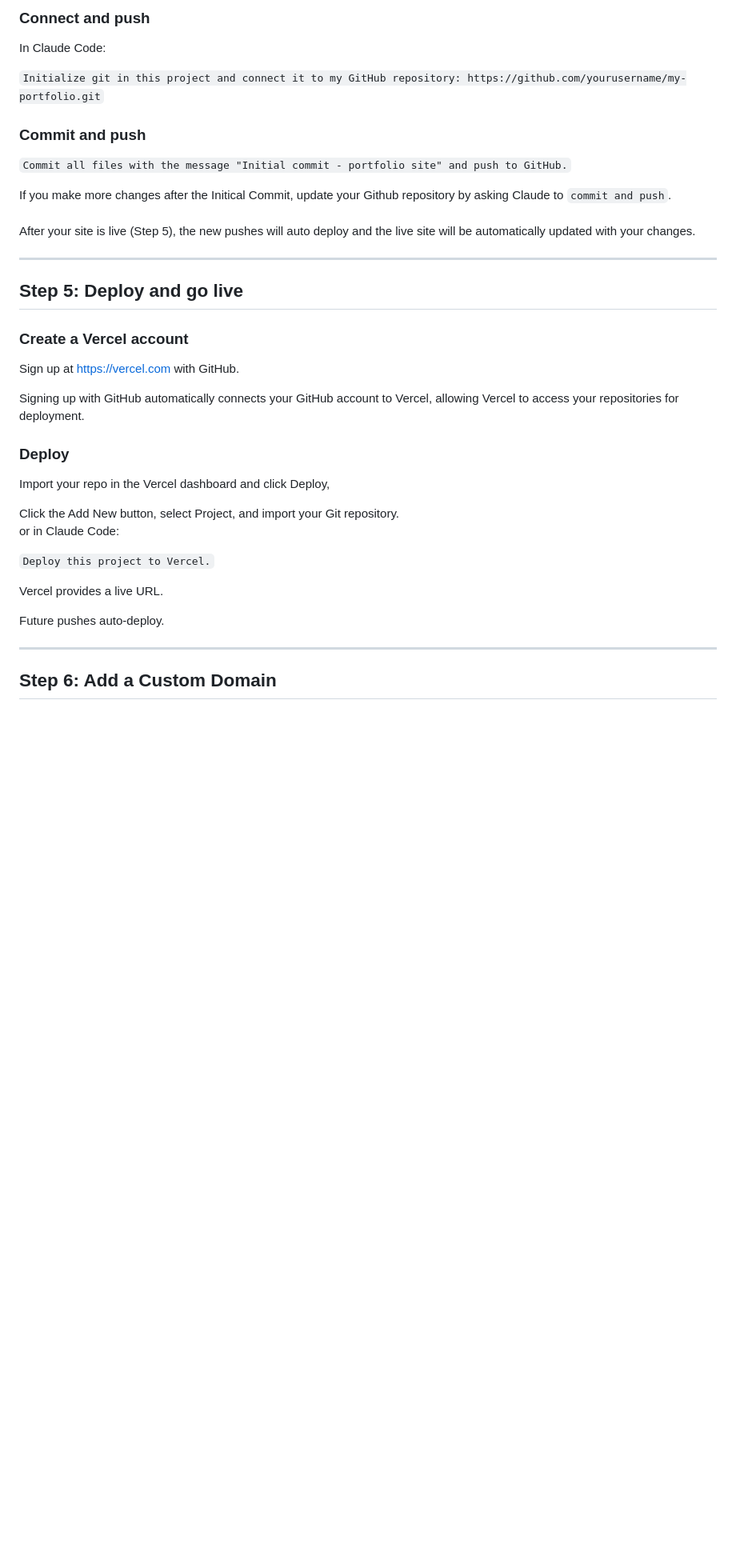
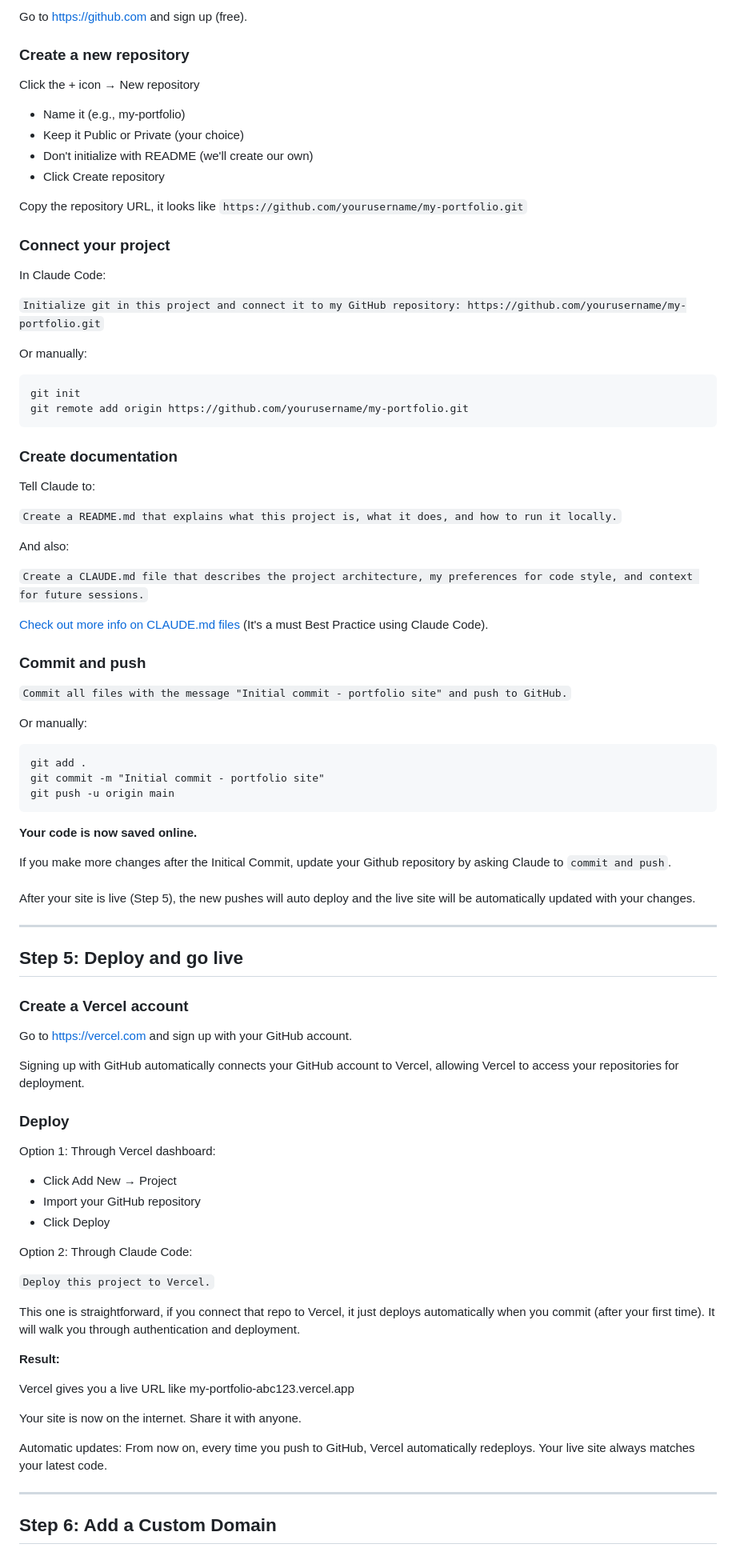
Before and after one commit to lularocha/claude-code-guide, a Markdown page: getting-started/first-project.md, the part around one of its changes. Shown at 80% size. Rendered like a GitHub page; blank space fills up the shorter version.

Commit message:
Fix internal link to CLAUDE.md guide and add project documentation section
Co-Authored-By: Claude Sonnet 4.5 <noreply@anthropic.com>

`````diff
--- a/getting-started/first-project.md
+++ b/getting-started/first-project.md
@@ -127,13 +150,57 @@ Sign up at https://github.com and create a new repo (e.g., my-portfolio), and co
 
-### Connect and push
+Go to https://github.com and sign up (free).
+
+### Create a new repository
+
+Click the + icon → New repository
+
+- Name it (e.g., my-portfolio)
+- Keep it Public or Private (your choice)
+- Don't initialize with README (we'll create our own)
+- Click Create repository
+
+Copy the repository URL, it looks like `https://github.com/yourusername/my-portfolio.git`
+
+### Connect your project
 
 In Claude Code:
 
 `Initialize git in this project and connect it to my GitHub repository: https://github.com/yourusername/my-portfolio.git`
 
+Or manually:
+
+```
+git init
+git remote add origin https://github.com/yourusername/my-portfolio.git
+```
+
+### Create documentation
+
+Tell Claude to:
+
+`Create a README.md that explains what this project is, what it does, and how to run it locally.`
+
+And also:
+
+`Create a CLAUDE.md file that describes the project architecture, my preferences for code style, and context for future sessions.`
+
+<div class="personal-note">
+<a href="../advanced/claude-md-guide.md">Check out more info on CLAUDE.md files</a> (It's a must Best Practice using Claude Code).
+</div>
+
 ### Commit and push
 
 `Commit all files with the message "Initial commit - portfolio site" and push to GitHub.`
+
+Or manually:
+
+```
+git add .
+git commit -m "Initial commit - portfolio site"
+git push -u origin main
+````
+
+**Your code is now saved online.**
 
 <div class="personal-note">
 If you make more changes after the Initical Commit, update your Github repository by asking Claude to <code>commit and push</code>.<br><br>
@@ -146,7 +213,7 @@ After your site is live (Step 5), the new pushes will auto deploy and the live s
 
 ### Create a Vercel account
 
-Sign up at https://vercel.com with GitHub.
+Go to https://vercel.com and sign up with your GitHub account.
 
 <div class="personal-note">
 Signing up with GitHub automatically connects your GitHub account to Vercel, allowing Vercel to access your repositories for deployment.
@@ -154,18 +221,27 @@ Signing up with GitHub automatically connects your GitHub account to Vercel, all
 
 ### Deploy
 
-Import your repo in the Vercel dashboard and click Deploy,
-<div class="personal-note">
-Click the Add New button, select Project, and import your Git repository.
-</div>
+Option 1: Through Vercel dashboard:
 
-or in Claude Code:
+- Click Add New → Project
+- Import your GitHub repository
+- Click Deploy
+
+Option 2: Through Claude Code:
 
 `Deploy this project to Vercel.`
 
-Vercel provides a live URL.
+This one is straightforward, if you connect that repo to Vercel, it just deploys automatically when you commit (after your first time).
+It will walk you through authentication and deployment.
 
-Future pushes auto-deploy.
+**Result:**
+
+Vercel gives you a live URL like my-portfolio-abc123.vercel.app
+
+Your site is now on the internet. Share it with anyone.
+
+Automatic updates:
+From now on, every time you push to GitHub, Vercel automatically redeploys. Your live site always matches your latest code.
 
 ---
 
`````
Also changed, not shown: other parts of getting-started/first-project.md (+75 -16 lines).
